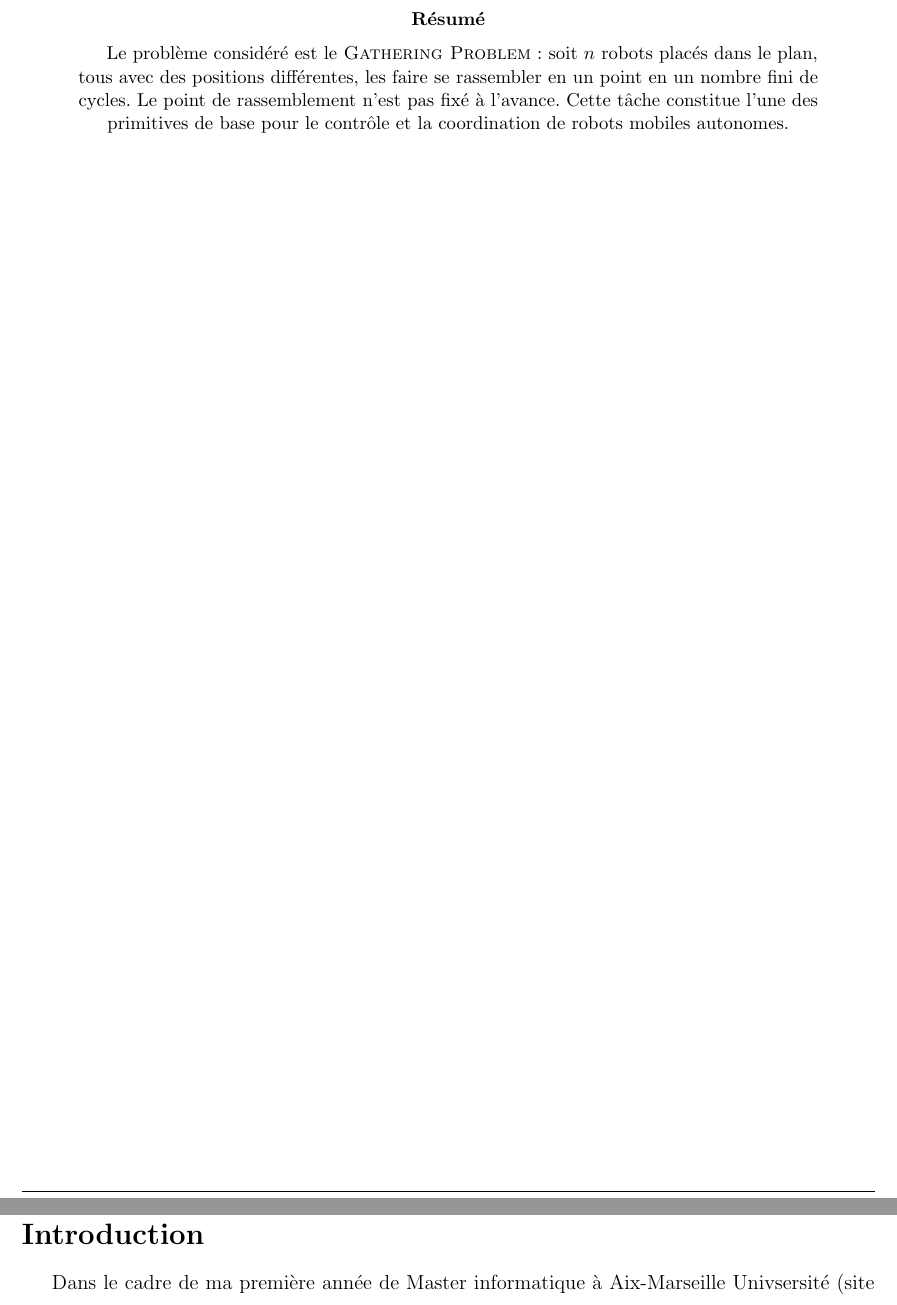
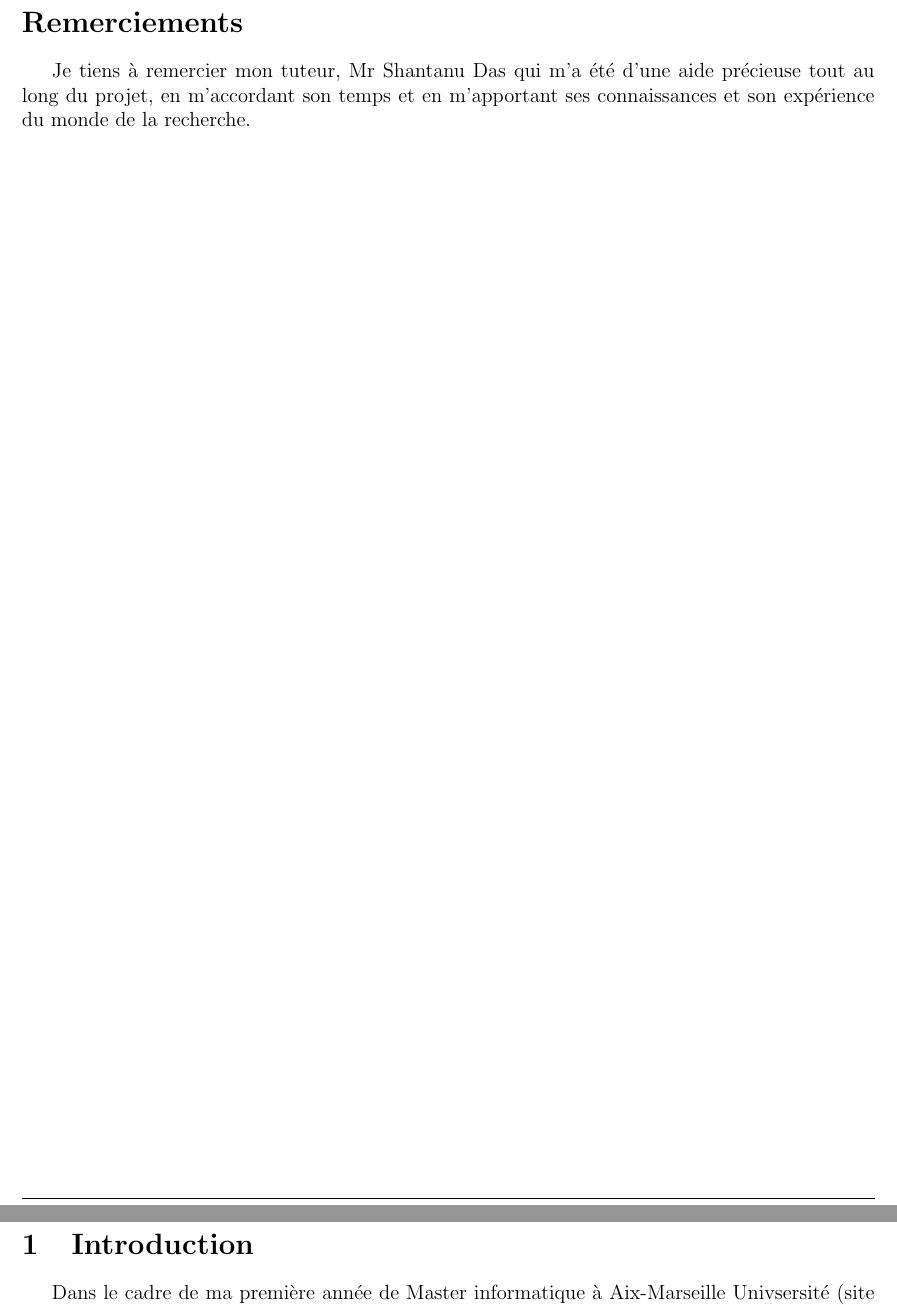
Before and after one commit to perelo/RobotGathering, a LaTeX paper (doc/rapport/Rapport.tex, which reads doc/rapport/body/pages/introduction.tex, doc/rapport/body/pages/remerciements.tex): two parts of pages 2 and 4 of 15, joined at a grey line, cut at the place of the change. Compiled offline with pdfLaTeX.

Commit message:
put thanks instead of abstract

```diff
--- a/doc/rapport/Rapport.tex
+++ b/doc/rapport/Rapport.tex
@@ -31,7 +31,7 @@
 
 \maketitle
     \newpage
-\input{body/pages/abstract.tex}
+\input{body/pages/remerciements.tex}
     \newpage
 \tableofcontents
     \newpage
--- a/doc/rapport/body/pages/introduction.tex
+++ b/doc/rapport/body/pages/introduction.tex
@@ -1,5 +1,5 @@
-\section*{Introduction}
-\addcontentsline{toc}{section}{Introduction}
+\section{Introduction}
+% \addcontentsline{toc}{section}{Introduction}
 Dans le cadre de ma première année de Master informatique à Aix-Marseille
 Univsersité (site de Luminy), je suis amené à faire un projet (TER) encadré par
 un chercheur d'AMU ou un stage en entreprise. Ayant plus une vocation liée à la
--- a/doc/rapport/body/pages/remerciements.tex
+++ b/doc/rapport/body/pages/remerciements.tex
@@ -1,2 +1,5 @@
 \section*{Remerciements}
-Insérez ici vos remerciements.
+
+Je tiens à remercier mon tuteur, Mr Shantanu Das qui m'a été d'une aide
+précieuse tout au long du projet, en m'accordant son temps et en m'apportant
+ses connaissances et son expérience du monde de la recherche.
```
Also changed, not shown: doc/rapport/Rapport.pdf.
